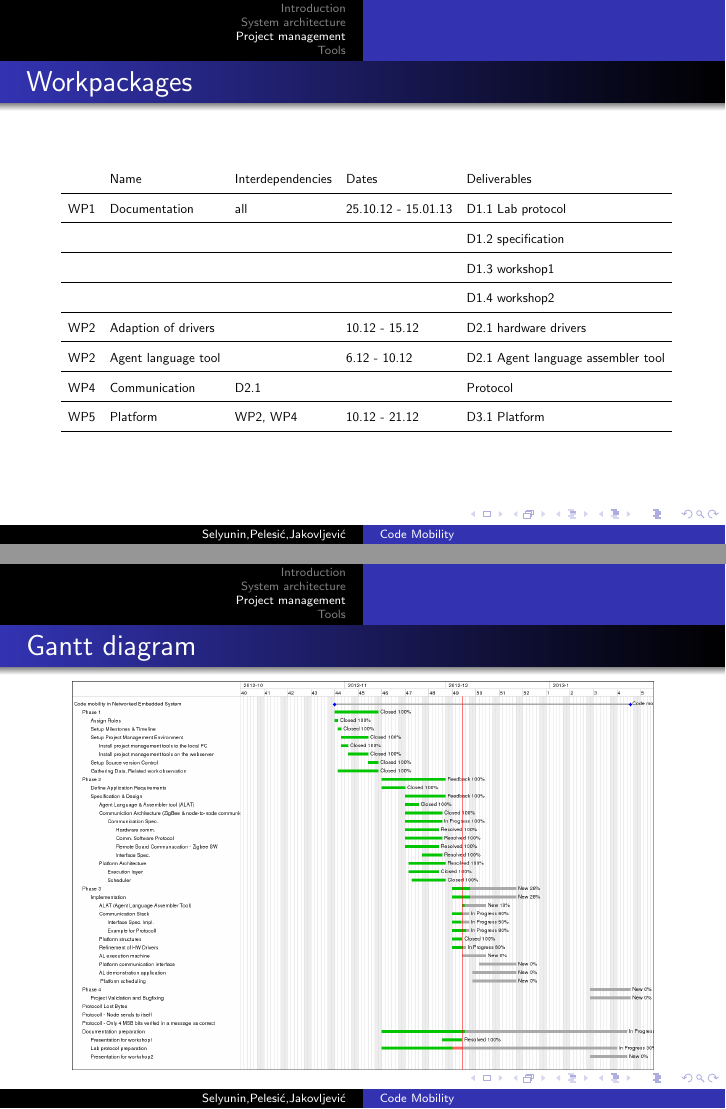
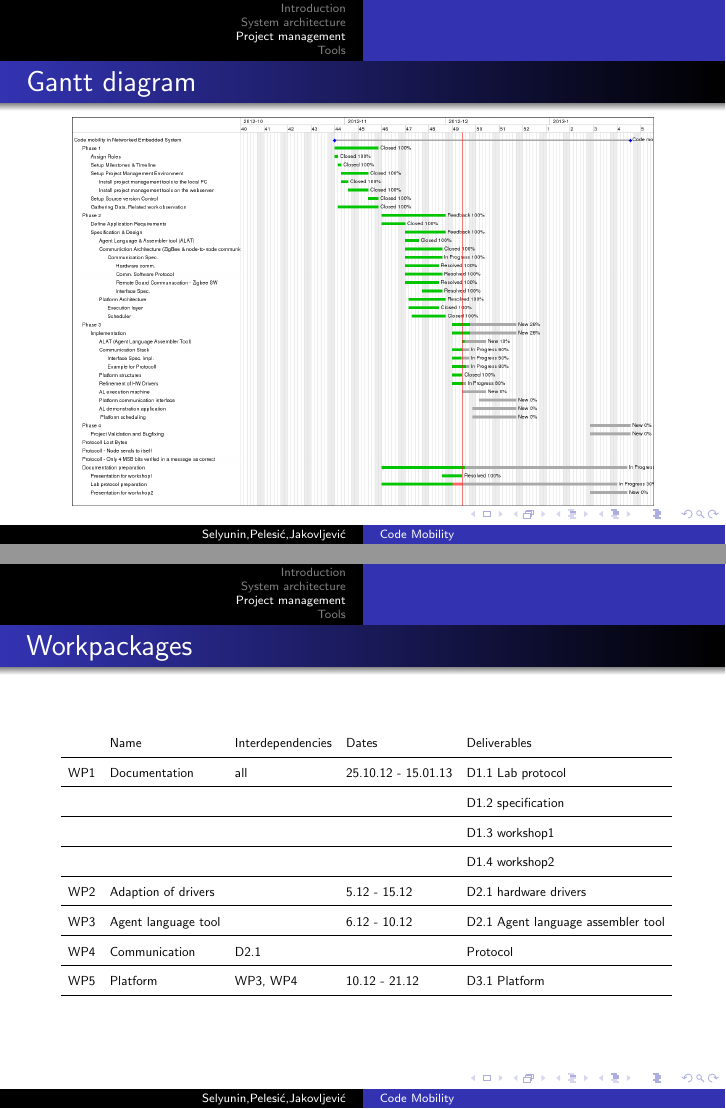
Before and after one commit to micky686/Esen2012, LaTeX slides (docs/workshop1/presentation.tex): pages 21 and 22 of 25 before the commit and pages 21 and 22 of 27 after it, joined at a grey line. Compiled offline with pdfLaTeX.

Commit message:
final version

```diff
--- a/docs/workshop1/presentation.tex
+++ b/docs/workshop1/presentation.tex
@@ -330,6 +330,16 @@ Communication design & \\
 \end{frame}
 
 \begin{frame}
+	\frametitle{Gantt diagram}
+
+\begin{center}
+\includegraphics[height=2.7in]{img/gantt}
+
+\end{center}
+\end{frame}
+
+
+\begin{frame}
 	\frametitle{Workpackages}
 % 	\framesubtitle{}
 \scalebox{0.6}{
@@ -339,22 +349,12 @@ Communication design & \\
 	    & 			&	&			& D1.2 specification\\\hline
 	    & 			&	&			& D1.3 workshop1\\\hline
 	    &			&	&			& D1.4 workshop2\\\hline
-	WP2 & Adaption of drivers & 	& 10.12 - 15.12		& D2.1 hardware drivers\\\hline
-	WP2 & Agent language tool &     & 6.12 - 10.12 		& D2.1 Agent language assembler tool\\\hline
+	WP2 & Adaption of drivers & 	& 5.12 - 15.12		& D2.1 hardware drivers\\\hline
+	WP3 & Agent language tool &     & 6.12 - 10.12 		& D2.1 Agent language assembler tool\\\hline
 	WP4 & Communication     & D2.1	& 			& Protocol\\\hline
-	WP5 & Platform		& WP2, WP4	& 10.12 - 21.12 & D3.1 Platform \\\hline
+	WP5 & Platform		& WP3, WP4	& 10.12 - 21.12 & D3.1 Platform \\\hline
 	\end{tabular}
 }
-\end{frame}
-
-
-\begin{frame}
-	\frametitle{Gantt diagram}
-
-\begin{center}
-\includegraphics[height=2.7in]{img/gantt}
-
-\end{center}
 \end{frame}
 
 \section{Tools}
```
Also changed, not shown: docs/workshop1/presentation.pdf, docs/workshop1/presentation.tex (11 more changed lines).
